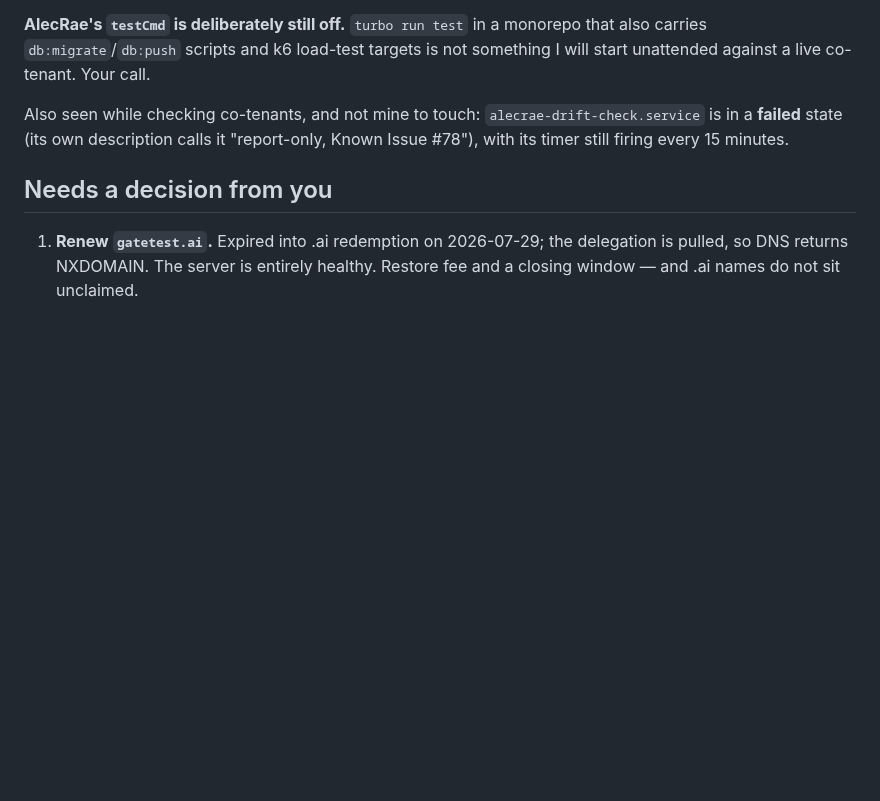
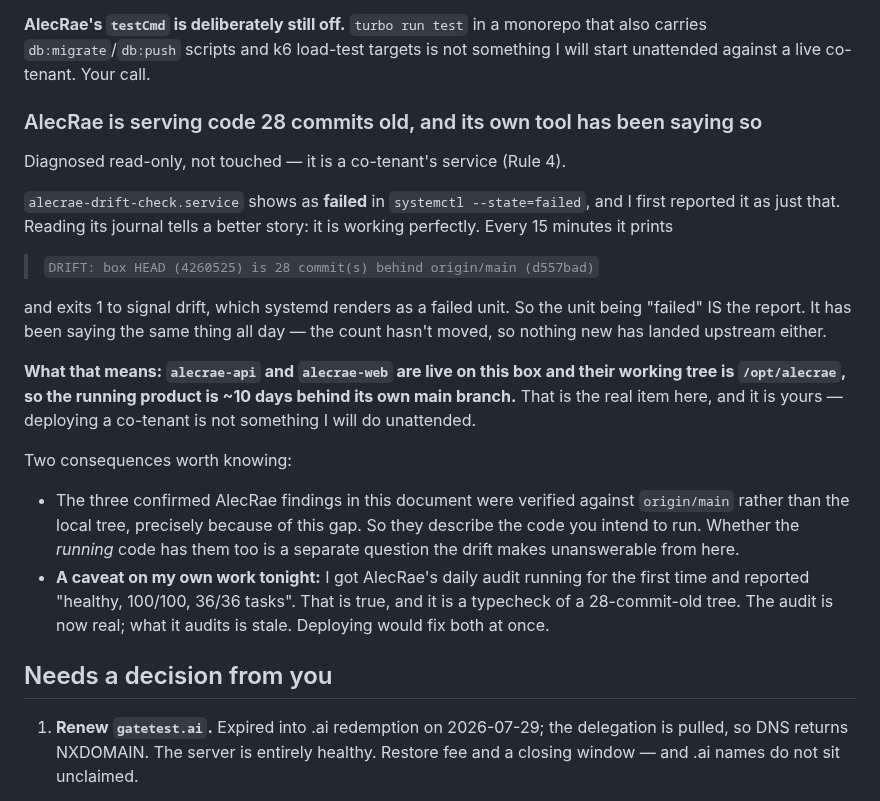
Before and after one commit to ccantynz-alt/jarvis-platform, a Markdown page: docs/FINDINGS-2026-07-30.md, the part around the change. Rendered like a GitHub page; blank space fills up the shorter version.

Commit message:
The failed co-tenant unit was the report, not the fault
I flagged alecrae-drift-check.service as "failed" earlier and left it there.
Reading its journal — read-only, it is a co-tenant's service — shows it is working
exactly as designed: every 15 minutes it prints

  DRIFT: box HEAD (4260525) is 28 commit(s) behind origin/main (d557bad)

and exits 1 to signal drift, which systemd renders as a failed unit. The failure IS
the signal. Same count all day, so nothing new has landed upstream either.

The real item: alecrae-api and alecrae-web serve from /opt/alecrae, so the live
product is ~10 days behind its own main branch. Deploying a co-tenant is Craig's
call, so this is reported and untouched.

And an honest caveat on my own work: I got AlecRae's daily audit running for the
first time tonight and reported "healthy, 100/100, 36/36 tasks". That is true, and
it is a typecheck of a 28-commit-old tree. The audit is now real; what it audits is
stale. Worth saying plainly rather than letting a clean number imply more than it
does — the same failure mode as the fabricated 70 I spent the evening removing.

Co-Authored-By: Claude Opus 5 <noreply@anthropic.com>

```diff
--- a/docs/FINDINGS-2026-07-30.md
+++ b/docs/FINDINGS-2026-07-30.md
@@ -304,9 +304,35 @@ called out rather than buried in a commit message:
 that also carries `db:migrate`/`db:push` scripts and k6 load-test targets is not
 something I will start unattended against a live co-tenant. Your call.
 
-Also seen while checking co-tenants, and not mine to touch:
-`alecrae-drift-check.service` is in a **failed** state (its own description calls
-it "report-only, Known Issue #78"), with its timer still firing every 15 minutes.
+### AlecRae is serving code 28 commits old, and its own tool has been saying so
+
+Diagnosed read-only, not touched — it is a co-tenant's service (Rule 4).
+
+`alecrae-drift-check.service` shows as **failed** in `systemctl --state=failed`,
+and I first reported it as just that. Reading its journal tells a better story: it
+is working perfectly. Every 15 minutes it prints
+
+> `DRIFT: box HEAD (4260525) is 28 commit(s) behind origin/main (d557bad)`
+
+and exits 1 to signal drift, which systemd renders as a failed unit. So the unit
+being "failed" IS the report. It has been saying the same thing all day — the
+count hasn't moved, so nothing new has landed upstream either.
+
+**What that means: `alecrae-api` and `alecrae-web` are live on this box and their
+working tree is `/opt/alecrae`, so the running product is ~10 days behind its own
+main branch.** That is the real item here, and it is yours — deploying a co-tenant
+is not something I will do unattended.
+
+Two consequences worth knowing:
+
+- The three confirmed AlecRae findings in this document were verified against
+  `origin/main` rather than the local tree, precisely because of this gap. So they
+  describe the code you intend to run. Whether the *running* code has them too is a
+  separate question the drift makes unanswerable from here.
+- **A caveat on my own work tonight:** I got AlecRae's daily audit running for the
+  first time and reported "healthy, 100/100, 36/36 tasks". That is true, and it is
+  a typecheck of a 28-commit-old tree. The audit is now real; what it audits is
+  stale. Deploying would fix both at once.
 
 ## Needs a decision from you
 
```
